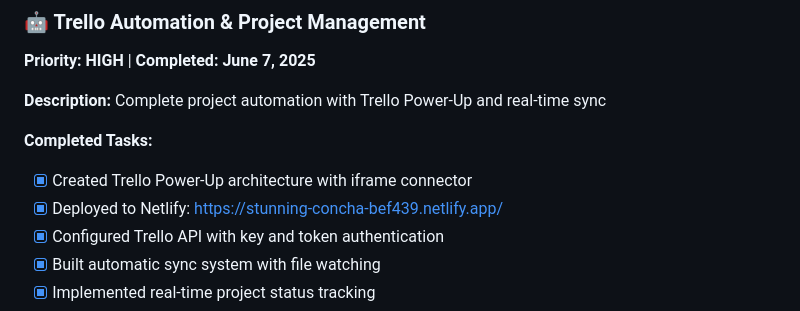
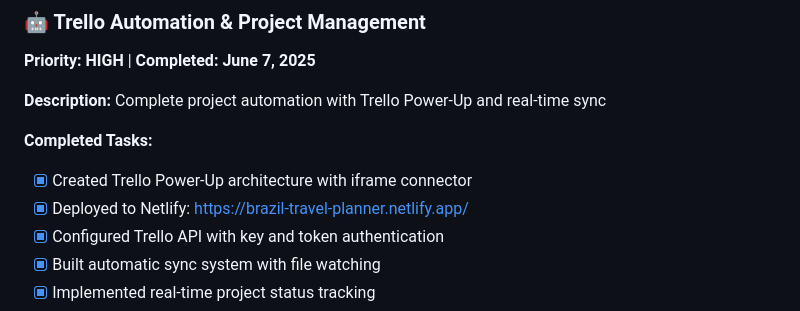
Before and after one commit to internick2017/brazil-travel-planner, a Markdown page: TRELLO_CARDS_UPDATE.md, the part around the change. Rendered like a GitHub page.

```diff
--- a/TRELLO_CARDS_UPDATE.md
+++ b/TRELLO_CARDS_UPDATE.md
@@ -101,7 +101,7 @@ Complete project automation with Trello Power-Up and real-time sync
 
 **Completed Tasks:**
 - [x] Created Trello Power-Up architecture with iframe connector
-- [x] Deployed to Netlify: https://stunning-concha-bef439.netlify.app/
+- [x] Deployed to Netlify: https://brazil-travel-planner.netlify.app/
 - [x] Configured Trello API with key and token authentication
 - [x] Built automatic sync system with file watching
 - [x] Implemented real-time project status tracking
```
Also changed, not shown: W05_FINAL_PROJECT_REPORT.md (+2 -2 lines).
